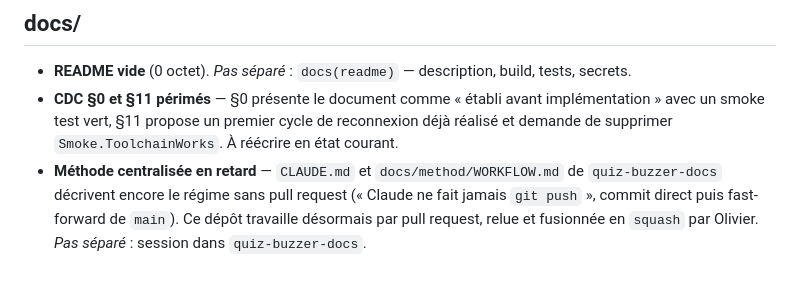
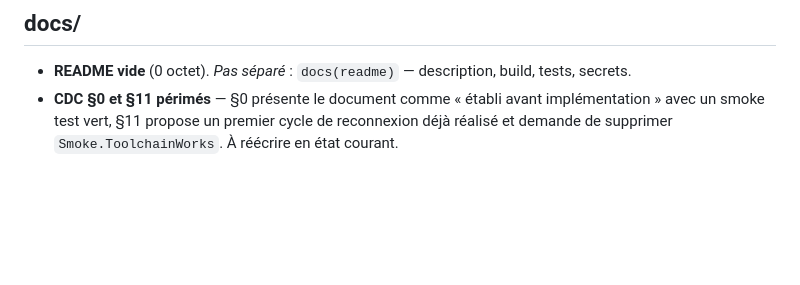
Before and after one commit to ODehel/quiz-live-buzzer, a Markdown page: DEBTS.md, the part around the change. Drawn GitHub-style; blank space fills up the shorter version.

Commit message:
docs(debts): drop the solved centralised method debt (#13)
Claude-Session: https://claude.ai/code/session_01HQfZYUbzc3Tf1ZdPjVAp5n

Co-authored-by: Claude Sonnet 5.5 <noreply@anthropic.com>

```diff
--- a/DEBTS.md
+++ b/DEBTS.md
@@ -51,4 +51,3 @@ Inventaire initial dressé le 2026-10-31 à partir du diagnostic du dépôt (lec
 
 - **README vide** (0 octet). *Pas séparé* : `docs(readme)` — description, build, tests, secrets.
 - **CDC §0 et §11 périmés** — §0 présente le document comme « établi avant implémentation » avec un smoke test vert, §11 propose un premier cycle de reconnexion déjà réalisé et demande de supprimer `Smoke.ToolchainWorks`. À réécrire en état courant.
-- **Méthode centralisée en retard** — `CLAUDE.md` et `docs/method/WORKFLOW.md` de `quiz-buzzer-docs` décrivent encore le régime sans pull request (« Claude ne fait jamais `git push` », commit direct puis fast-forward de `main`). Ce dépôt travaille désormais par pull request, relue et fusionnée en `squash` par Olivier. *Pas séparé* : session dans `quiz-buzzer-docs`.
```
